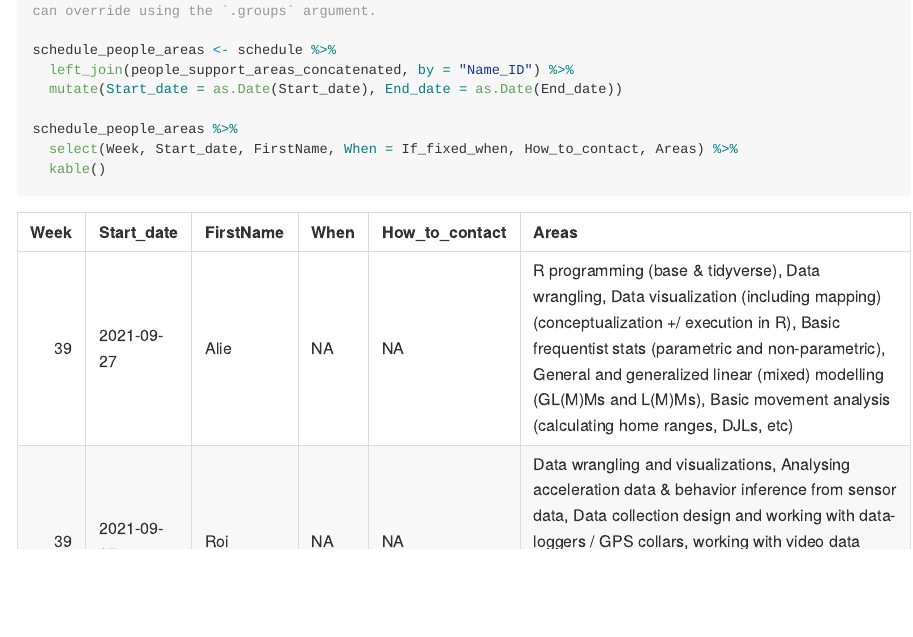
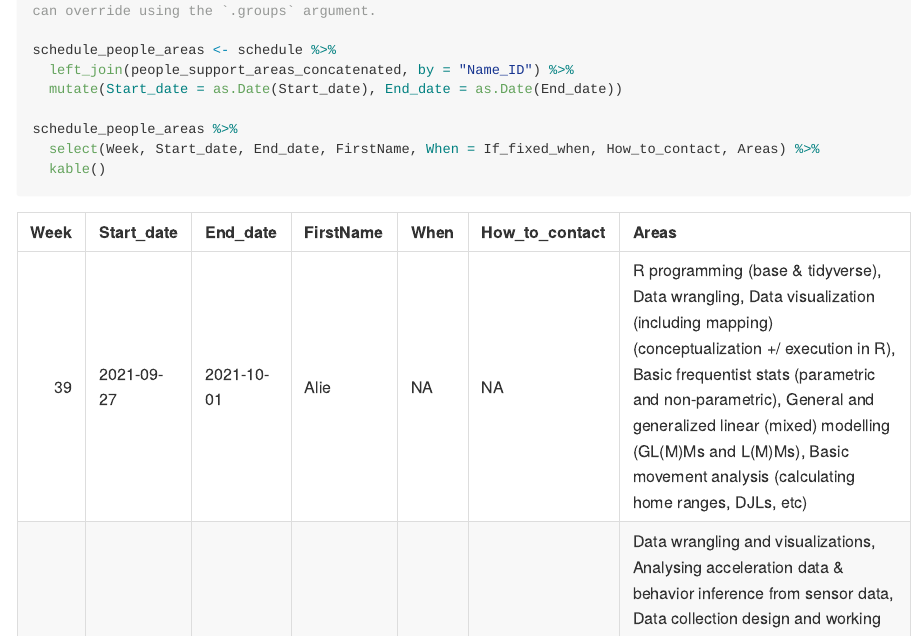
Before and after one commit to livingingroups/methods_support_repository, an R Markdown document (vignettes/2_schedule.Rmd): the page in a window 1100 px wide, from 660 px down. The pictures show the output file docs/2_schedule.md that the author committed with the source, drawn offline in the style of GitHub; long lines of code are wrapped.

Commit message:
Added end_date to schedule-table

````diff
--- a/vignettes/2_schedule.Rmd
+++ b/vignettes/2_schedule.Rmd
@@ -38,6 +38,6 @@ schedule_people_areas <- schedule %>%
   mutate(Start_date = as.Date(Start_date), End_date = as.Date(End_date))
 
 schedule_people_areas %>%
-  select(Week, Start_date, FirstName, When = If_fixed_when, How_to_contact, Areas) %>%
+  select(Week, Start_date, End_date, FirstName, When = If_fixed_when, How_to_contact, Areas) %>%
   kable()
 ```
````
Also changed, not shown: docs/2_schedule.md, docs/search_index.json, 1 other file.
